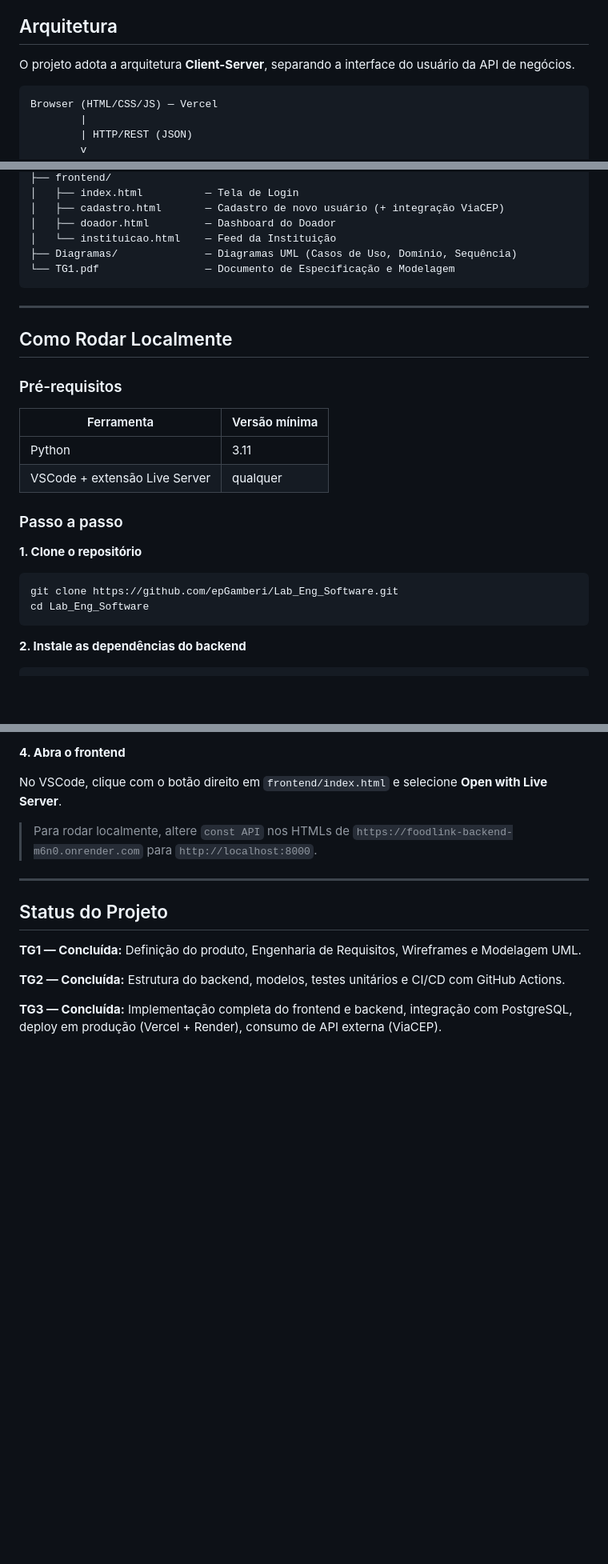
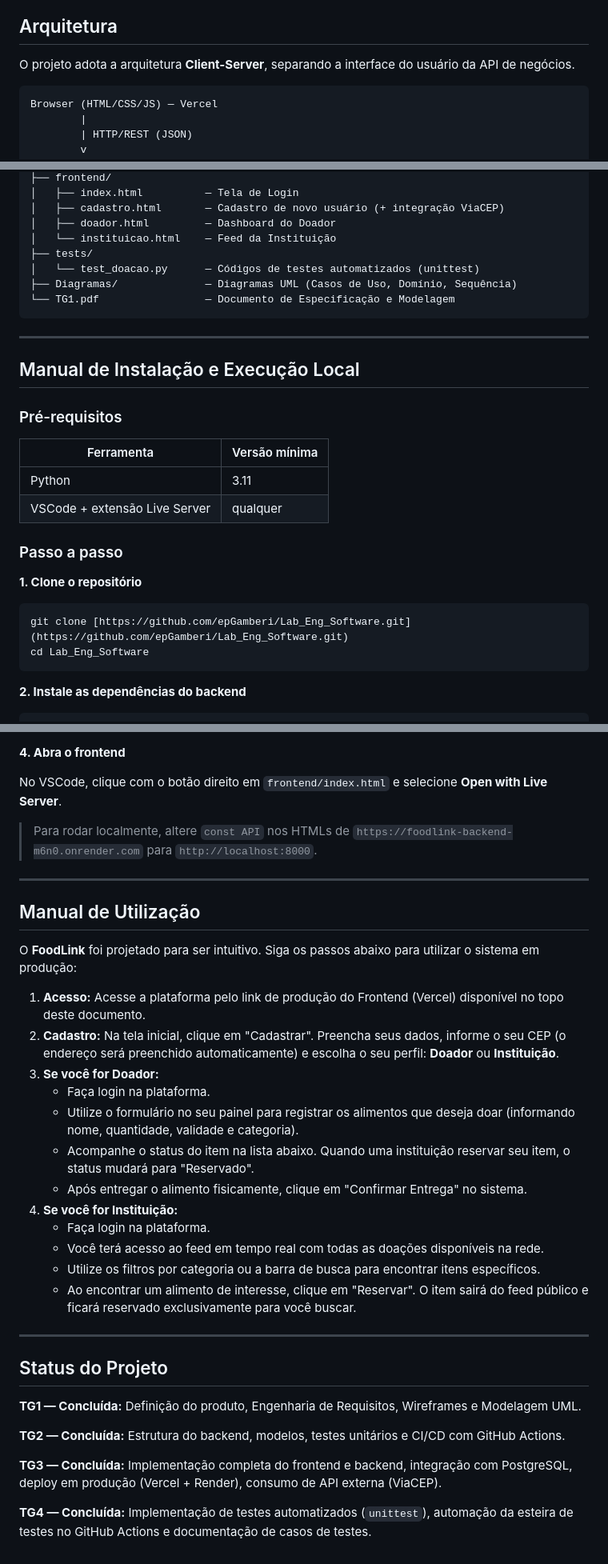
Before and after one commit to epGamberi/Lab_Eng_Software, a Markdown page: README.md, 3 parts joined by grey strips. Shown at 80% size. Rendered like a GitHub page; blank space fills up the shorter version.

Commit message:
Ajuste README

````diff
--- a/README.md
+++ b/README.md
@@ -82,7 +84,7 @@ O backend expõe uma API REST completa consumida pelo frontend via `fetch()`:
 
 O projeto adota a arquitetura **Client-Server**, separando a interface do usuário da API de negócios.
 
-```
+```text
 Browser (HTML/CSS/JS) — Vercel
         |
         | HTTP/REST (JSON)
@@ -134,13 +136,15 @@ Lab_Eng_Software/
 │   ├── cadastro.html       — Cadastro de novo usuário (+ integração ViaCEP)
 │   ├── doador.html         — Dashboard do Doador
 │   └── instituicao.html    — Feed da Instituição
+├── tests/
+│   └── test_doacao.py      — Códigos de testes automatizados (unittest)
 ├── Diagramas/              — Diagramas UML (Casos de Uso, Domínio, Sequência)
 └── TG1.pdf                 — Documento de Especificação e Modelagem
 ```
 
 ---
 
-## Como Rodar Localmente
+## Manual de Instalação e Execução Local
 
 ### Pré-requisitos
 
@@ -153,7 +157,7 @@ Lab_Eng_Software/
 
 **1. Clone o repositório**
 ```bash
-git clone https://github.com/epGamberi/Lab_Eng_Software.git
+git clone [https://github.com/epGamberi/Lab_Eng_Software.git](https://github.com/epGamberi/Lab_Eng_Software.git)
 cd Lab_Eng_Software
 ```
 
@@ -178,6 +182,25 @@ No VSCode, clique com o botão direito em `frontend/index.html` e selecione **Op
 
 ---
 
+## Manual de Utilização
+
+O **FoodLink** foi projetado para ser intuitivo. Siga os passos abaixo para utilizar o sistema em produção:
+
+1. **Acesso:** Acesse a plataforma pelo link de produção do Frontend (Vercel) disponível no topo deste documento.
+2. **Cadastro:** Na tela inicial, clique em "Cadastrar". Preencha seus dados, informe o seu CEP (o endereço será preenchido automaticamente) e escolha o seu perfil: **Doador** ou **Instituição**.
+3. **Se você for Doador:**
+   - Faça login na plataforma.
+   - Utilize o formulário no seu painel para registrar os alimentos que deseja doar (informando nome, quantidade, validade e categoria).
+   - Acompanhe o status do item na lista abaixo. Quando uma instituição reservar seu item, o status mudará para "Reservado".
+   - Após entregar o alimento fisicamente, clique em "Confirmar Entrega" no sistema.
+4. **Se você for Instituição:**
+   - Faça login na plataforma.
+   - Você terá acesso ao feed em tempo real com todas as doações disponíveis na rede.
+   - Utilize os filtros por categoria ou a barra de busca para encontrar itens específicos.
+   - Ao encontrar um alimento de interesse, clique em "Reservar". O item sairá do feed público e ficará reservado exclusivamente para você buscar.
+
+---
+
 ## Status do Projeto
 
 **TG1 — Concluída:** Definição do produto, Engenharia de Requisitos, Wireframes e Modelagem UML.
@@ -185,3 +208,5 @@ No VSCode, clique com o botão direito em `frontend/index.html` e selecione **Op
 **TG2 — Concluída:** Estrutura do backend, modelos, testes unitários e CI/CD com GitHub Actions.
 
 **TG3 — Concluída:** Implementação completa do frontend e backend, integração com PostgreSQL, deploy em produção (Vercel + Render), consumo de API externa (ViaCEP).
+
+**TG4 — Concluída:** Implementação de testes automatizados (`unittest`), automação da esteira de testes no GitHub Actions e documentação de casos de testes.
````
Also changed, not shown: other parts of README.md (+7 -5 lines).
